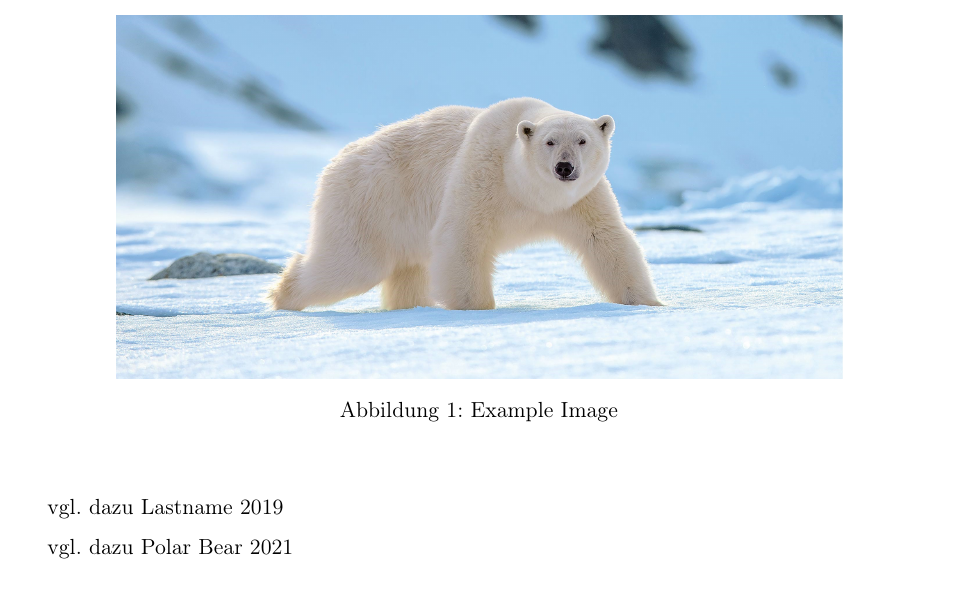
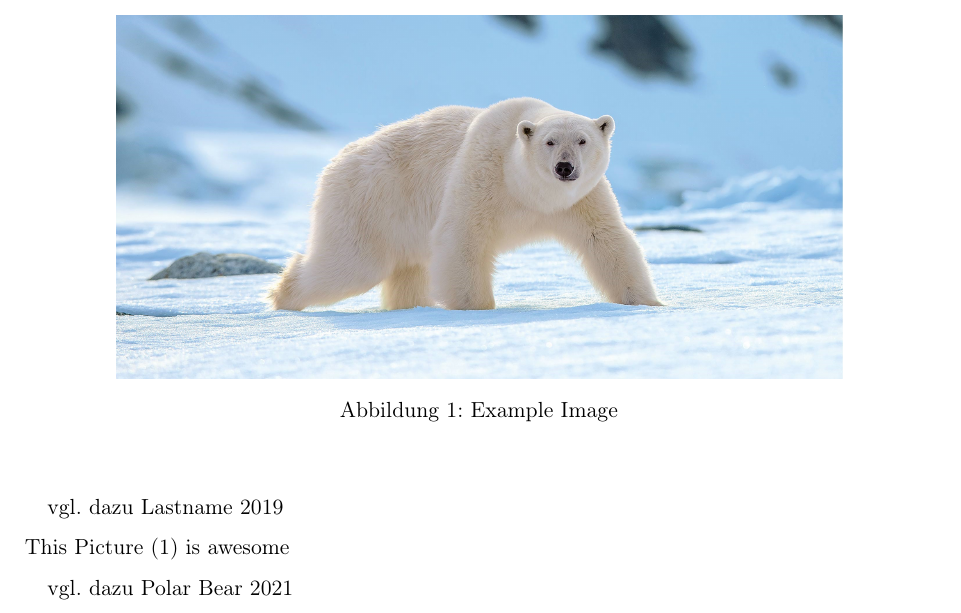
Before and after one commit to MarcelMarek/bachelorarbeit, a LaTeX document (main.tex, which reads example/example.tex): part of page 4 of 6, cut so that both start at the same text. Compiled offline with pdfLaTeX.

Commit message:
Update example.tex

```diff
--- a/example/example.tex
+++ b/example/example.tex
@@ -9,6 +9,8 @@
 \end{figure}
 
 \cite[vgl. dazu][]{example-book}
+
+This Picture (\ref{fig:example}) is awesome
 
 \cite[vgl. dazu][]{example-online}
 
```
